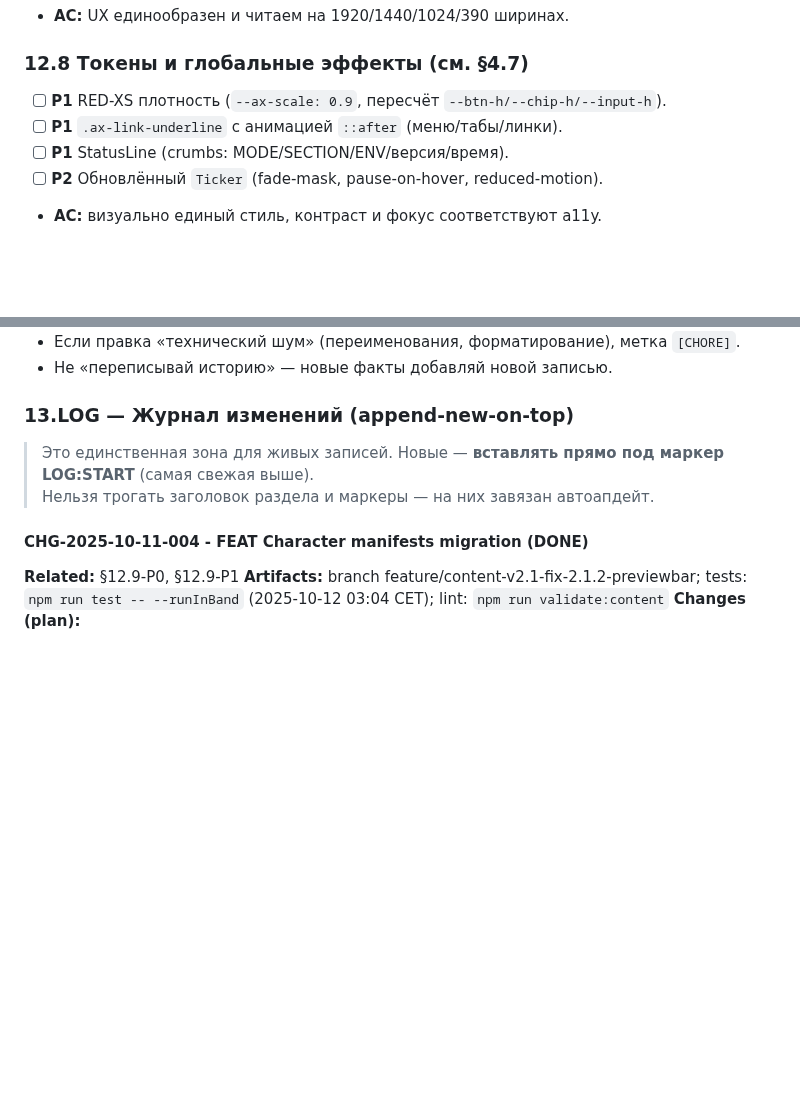
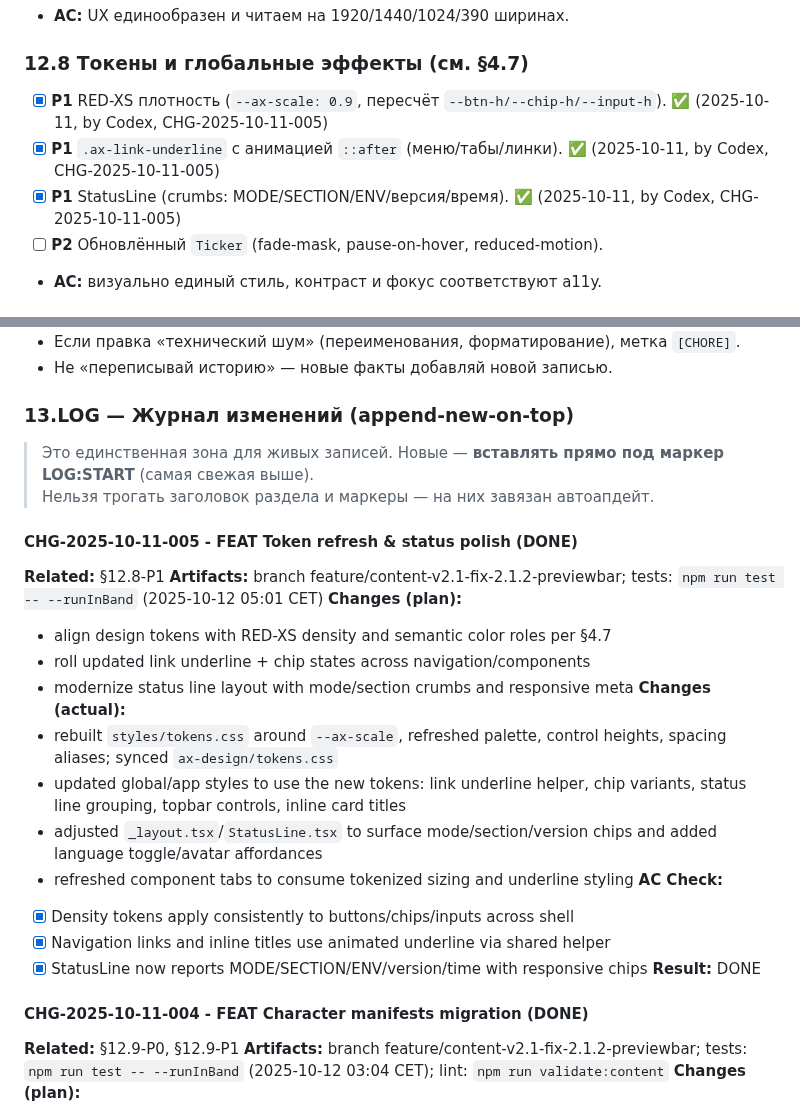
Before and after one commit to Endevor-VIK/AXIOM_DEMO_UI, a Markdown page: docs/iterations/content‑v2.1‑fix.md, 2 parts joined by grey strips. Drawn GitHub-style; blank space fills up the shorter version.

Commit message:
feat(tokens,ui,shell): обновление токенов и оболочки (Token + Shell Refresh)
- styles/tokens.css, ax-design/tokens.css:
  - пересобран базовый набор под §4.7 RED‑XS
  - централизован --ax-scale
  - пересчитаны высоты контролов (button/chip/input)
  - обновлена палитра с семантическими soft‑вариантами
  - добавлен переиспользуемый helper подчёркивания ссылок (анимация)

- Глобальные/приложенческие стили:
  - чипы унифицированы на семантических вариантах
  - навигационные вкладки и инлайновые заголовки используют анимированное подчёркивание
  - верхняя панель: переключатель языка + аватар; вкладки соблюдают новые размеры

- StatusLine + layout:
  - рефакторинг хлебных крошек: вывод MODE/SECTION/version/env/time
  - адаптивные chips для читаемого состояния навигации в футере

- Tests:
  - npm run test -- --runInBand
  - примечание: Vitest предупреждает о занятом порте; из watcher выйдите клавишей q

- Документация процесса:
  - пункты §12.8 P1 отмечены выполненными
  - внесён CHG‑2025‑10‑11‑005

Next:
- довести §12.8 P2 (полировка тикера: fade‑mask / вариант reduced‑motion)
- затем перейти к задачам тестирования §12.10 или к планированию редизайна §12.7

```diff
--- a/docs/iterations/content‑v2.1‑fix.md
+++ b/docs/iterations/content‑v2.1‑fix.md
@@ -554,9 +554,9 @@ PATCH: docs/iterations/content‑v2.1‑fix.md
 - **AC:** UX единообразен и читаем на 1920/1440/1024/390 ширинах.
 
 ### 12.8 Токены и глобальные эффекты (см. §4.7)
-- [ ] **P1** RED-XS плотность (`--ax-scale: 0.9`, пересчёт `--btn-h/--chip-h/--input-h`).
-- [ ] **P1** `.ax-link-underline` с анимацией `::after` (меню/табы/линки).
-- [ ] **P1** StatusLine (crumbs: MODE/SECTION/ENV/версия/время).
+- [x] **P1** RED-XS плотность (`--ax-scale: 0.9`, пересчёт `--btn-h/--chip-h/--input-h`). ✅ (2025-10-11, by Codex, CHG-2025-10-11-005)
+- [x] **P1** `.ax-link-underline` с анимацией `::after` (меню/табы/линки). ✅ (2025-10-11, by Codex, CHG-2025-10-11-005)
+- [x] **P1** StatusLine (crumbs: MODE/SECTION/ENV/версия/время). ✅ (2025-10-11, by Codex, CHG-2025-10-11-005)
 - [ ] **P2** Обновлённый `Ticker` (fade-mask, pause-on-hover, reduced-motion).
 - **AC:** визуально единый стиль, контраст и фокус соответствуют a11y.
 
@@ -759,6 +759,24 @@ refs:
 > Нельзя трогать заголовок раздела и маркеры — на них завязан автоапдейт.
 
 <!-- LOG:START (do not remove) -->
+#### CHG-2025-10-11-005 - **FEAT** Token refresh & status polish (DONE)
+**Related:** §12.8-P1
+**Artifacts:** branch feature/content-v2.1-fix-2.1.2-previewbar; tests: `npm run test -- --runInBand` (2025-10-12 05:01 CET)
+**Changes (plan):**
+- align design tokens with RED-XS density and semantic color roles per §4.7
+- roll updated link underline + chip states across navigation/components
+- modernize status line layout with mode/section crumbs and responsive meta
+**Changes (actual):**
+- rebuilt `styles/tokens.css` around `--ax-scale`, refreshed palette, control heights, spacing aliases; synced `ax-design/tokens.css`
+- updated global/app styles to use the new tokens: link underline helper, chip variants, status line grouping, topbar controls, inline card titles
+- adjusted `_layout.tsx`/`StatusLine.tsx` to surface mode/section/version chips and added language toggle/avatar affordances
+- refreshed component tabs to consume tokenized sizing and underline styling
+**AC Check:**
+- [x] Density tokens apply consistently to buttons/chips/inputs across shell
+- [x] Navigation links and inline titles use animated underline via shared helper
+- [x] StatusLine now reports MODE/SECTION/ENV/version/time with responsive chips
+**Result:** DONE
+
 #### CHG-2025-10-11-004 - **FEAT** Character manifests migration (DONE)
 **Related:** §12.9-P0, §12.9-P1
 **Artifacts:** branch feature/content-v2.1-fix-2.1.2-previewbar; tests: `npm run test -- --runInBand` (2025-10-12 03:04 CET); lint: `npm run validate:content`
```
